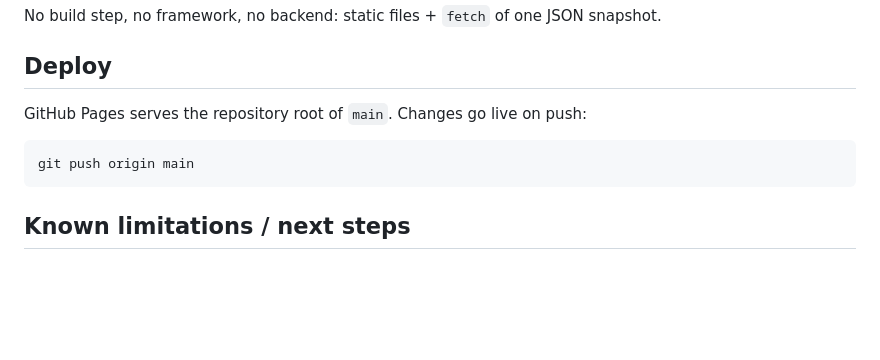
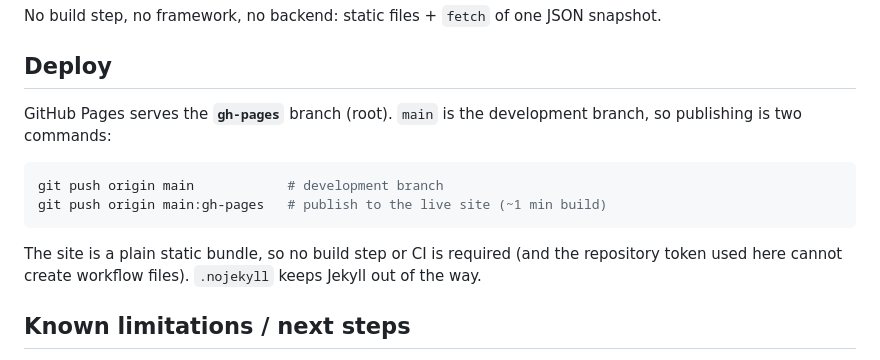
Before and after one commit to Vititalia/Vititalia.github.io, a Markdown page: README.md, the part around the change. GitHub-like rendering; blank space fills up the shorter version.

Commit message:
docs: document the gh-pages publish flow

````diff
--- a/README.md
+++ b/README.md
@@ -110,11 +110,16 @@ No build step, no framework, no backend: static files + `fetch` of one JSON snap
 
 ## Deploy
 
-GitHub Pages serves the repository root of `main`. Changes go live on push:
+GitHub Pages serves the **`gh-pages`** branch (root). `main` is the development branch, so publishing
+is two commands:
 
 ```bash
-git push origin main
+git push origin main            # development branch
+git push origin main:gh-pages   # publish to the live site (~1 min build)
 ```
+
+The site is a plain static bundle, so no build step or CI is required (and the repository token used
+here cannot create workflow files). `.nojekyll` keeps Jekyll out of the way.
 
 ## Known limitations / next steps
 
````
